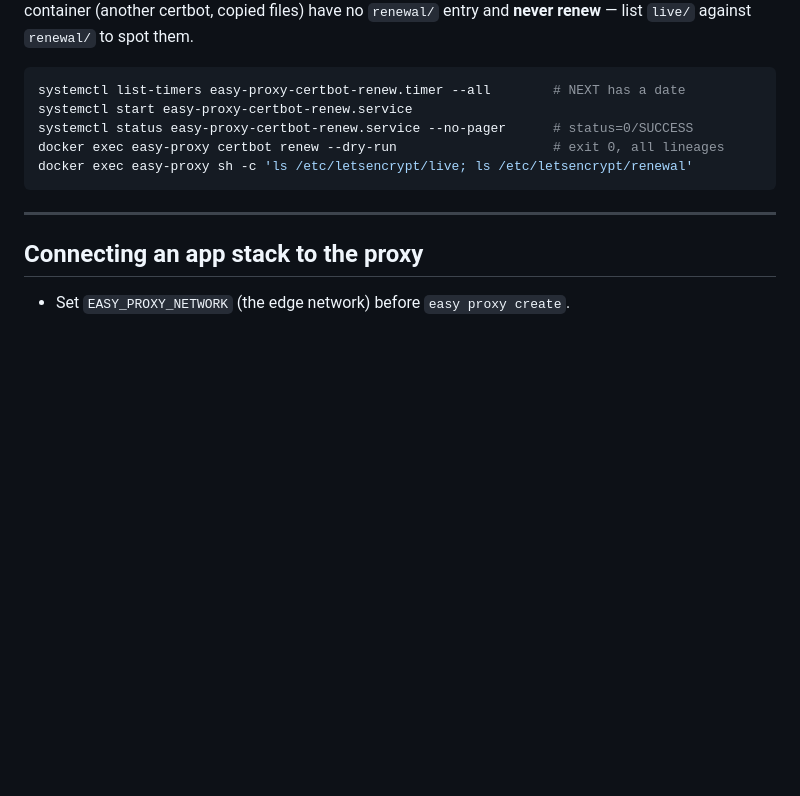
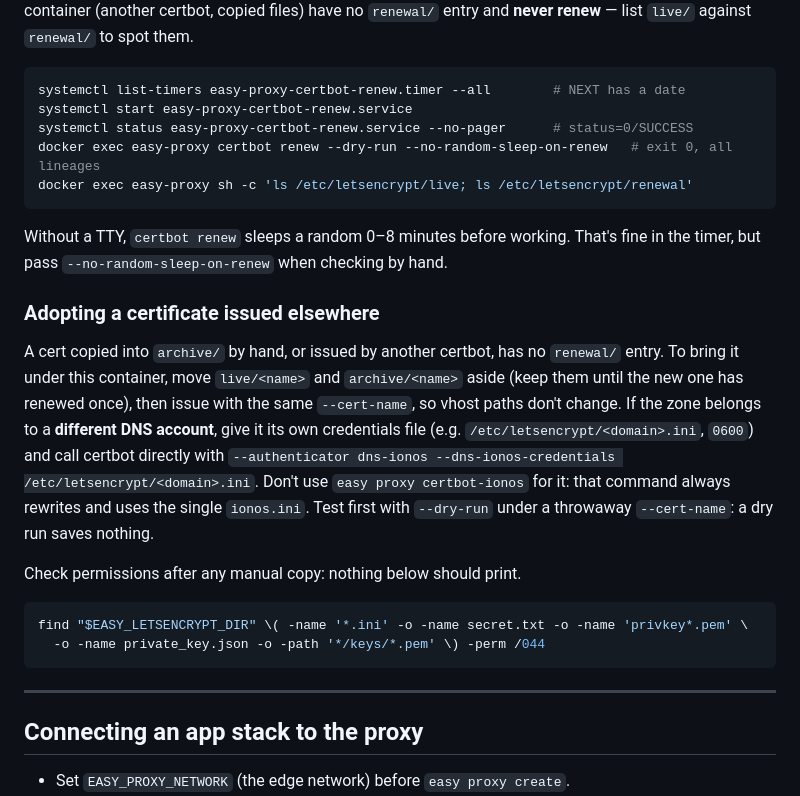
Before and after one commit to ethiclab/easy-proxy, a Markdown page: SERVER_RUNBOOK.md, the part around the change. Rendered like a GitHub page; blank space fills up the shorter version.

Commit message:
docs(runbook): adopting externally issued certs, per-account DNS credentials, renew random sleep
Co-Authored-By: Claude Opus 5 <noreply@anthropic.com>
Claude-Session: https://claude.ai/code/session_01UjwTpRz63tgAMuiPpthK1B

````diff
--- a/SERVER_RUNBOOK.md
+++ b/SERVER_RUNBOOK.md
@@ -161,8 +161,31 @@ certbot, copied files) have no `renewal/` entry and **never renew** — list
 systemctl list-timers easy-proxy-certbot-renew.timer --all        # NEXT has a date
 systemctl start easy-proxy-certbot-renew.service
 systemctl status easy-proxy-certbot-renew.service --no-pager      # status=0/SUCCESS
-docker exec easy-proxy certbot renew --dry-run                    # exit 0, all lineages
+docker exec easy-proxy certbot renew --dry-run --no-random-sleep-on-renew   # exit 0, all lineages
 docker exec easy-proxy sh -c 'ls /etc/letsencrypt/live; ls /etc/letsencrypt/renewal'
+```
+
+Without a TTY, `certbot renew` sleeps a random 0–8 minutes before working. That's
+fine in the timer, but pass `--no-random-sleep-on-renew` when checking by hand.
+
+### Adopting a certificate issued elsewhere
+
+A cert copied into `archive/` by hand, or issued by another certbot, has no
+`renewal/` entry. To bring it under this container, move `live/<name>` and
+`archive/<name>` aside (keep them until the new one has renewed once), then issue
+with the same `--cert-name`, so vhost paths don't change. If the zone belongs to a
+**different DNS account**, give it its own credentials file (e.g.
+`/etc/letsencrypt/<domain>.ini`, `0600`) and call certbot directly with
+`--authenticator dns-ionos --dns-ionos-credentials /etc/letsencrypt/<domain>.ini`.
+Don't use `easy proxy certbot-ionos` for it: that command always rewrites and uses
+the single `ionos.ini`. Test first with `--dry-run` under a throwaway `--cert-name`:
+a dry run saves nothing.
+
+Check permissions after any manual copy: nothing below should print.
+
+```bash
+find "$EASY_LETSENCRYPT_DIR" \( -name '*.ini' -o -name secret.txt -o -name 'privkey*.pem' \
+  -o -name private_key.json -o -path '*/keys/*.pem' \) -perm /044
 ```
 
 ---
````
